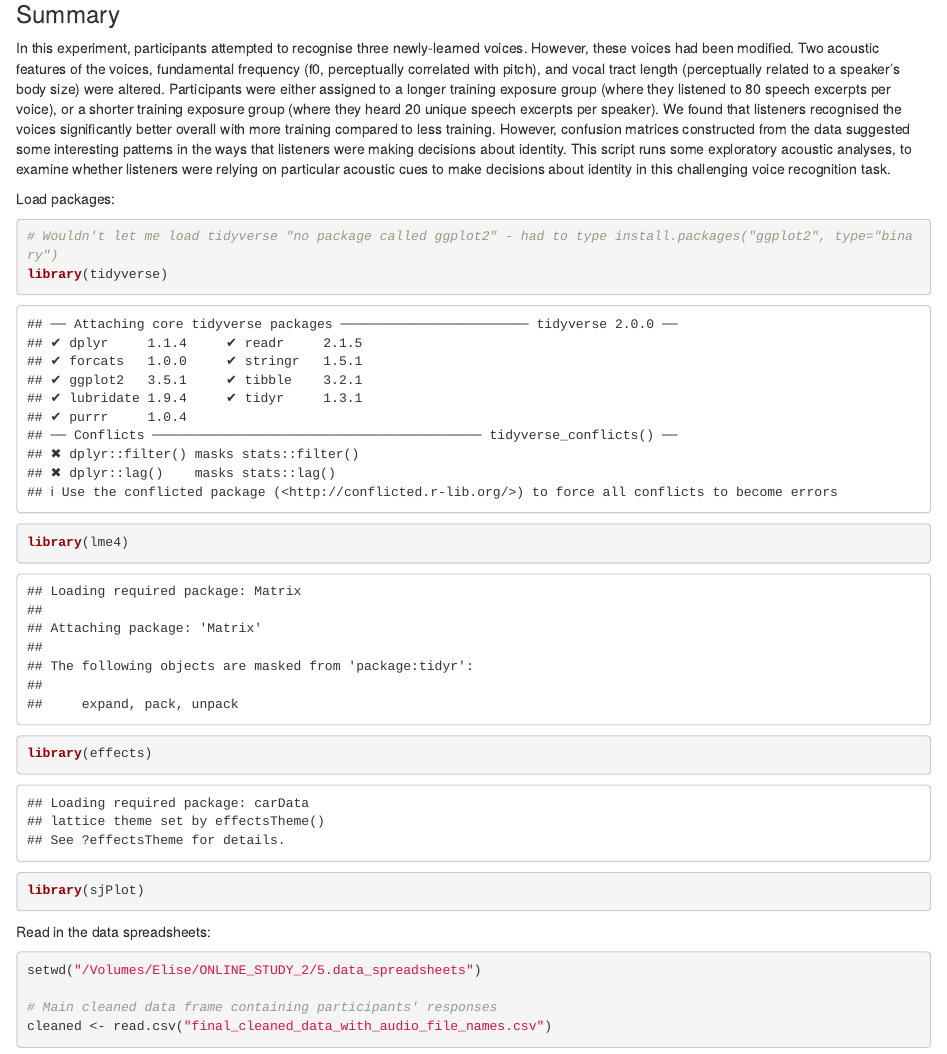
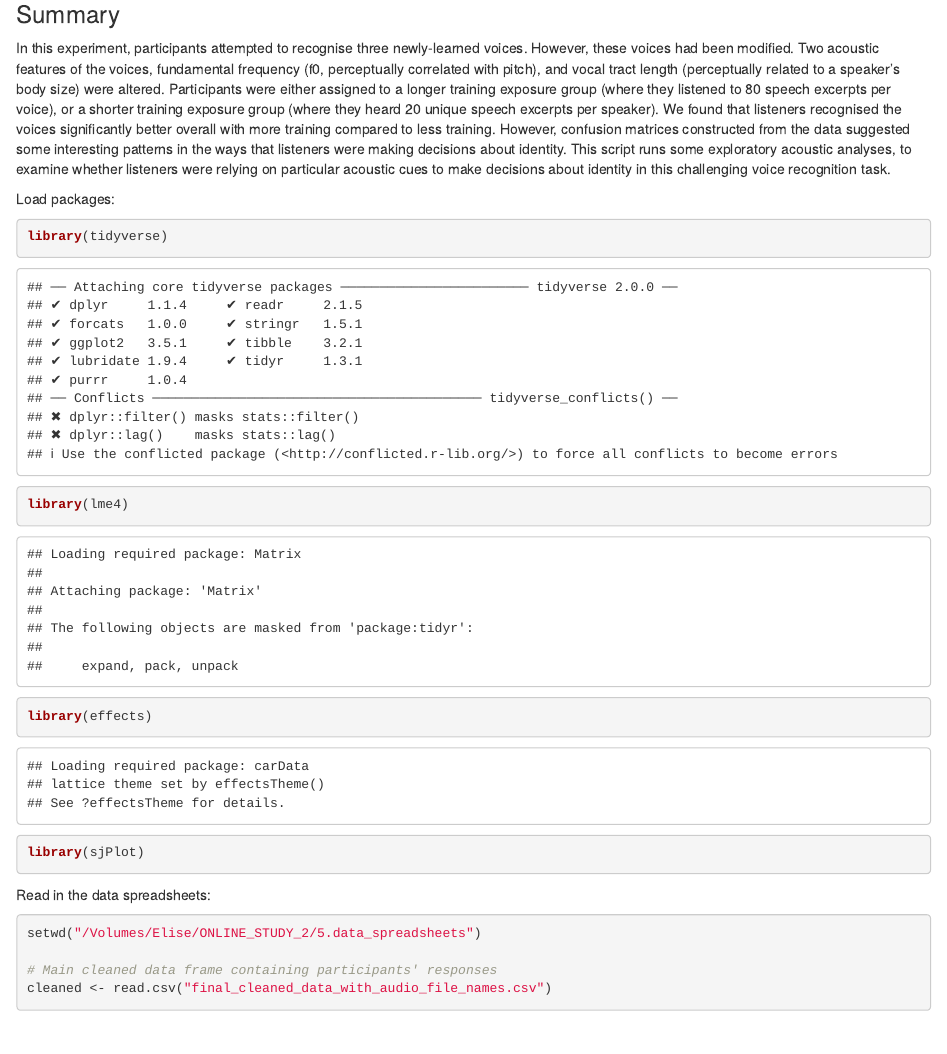
Before and after one commit to eliseetal/R_scripts, an R Markdown document (Exploratory_acoustic_analyses_GLMM.Rmd): the page in a window 1100 px wide, from 140 px down. Rendered offline with R 4.5, knitr and Pandoc, with nearby package versions; some code elsewhere in the file could not run offline.

Commit message:
Update Exploratory_acoustic_analyses_GLMM.Rmd

````diff
--- a/Exploratory_acoustic_analyses_GLMM.Rmd
+++ b/Exploratory_acoustic_analyses_GLMM.Rmd
@@ -15,7 +15,6 @@ In this experiment, participants attempted to recognise three newly-learned voic
 
 Load packages:
 ```{r}
-# Wouldn't let me load tidyverse "no package called ggplot2" - had to type install.packages("ggplot2", type="binary")
 library(tidyverse)
 library(lme4)
 library(effects)
````
